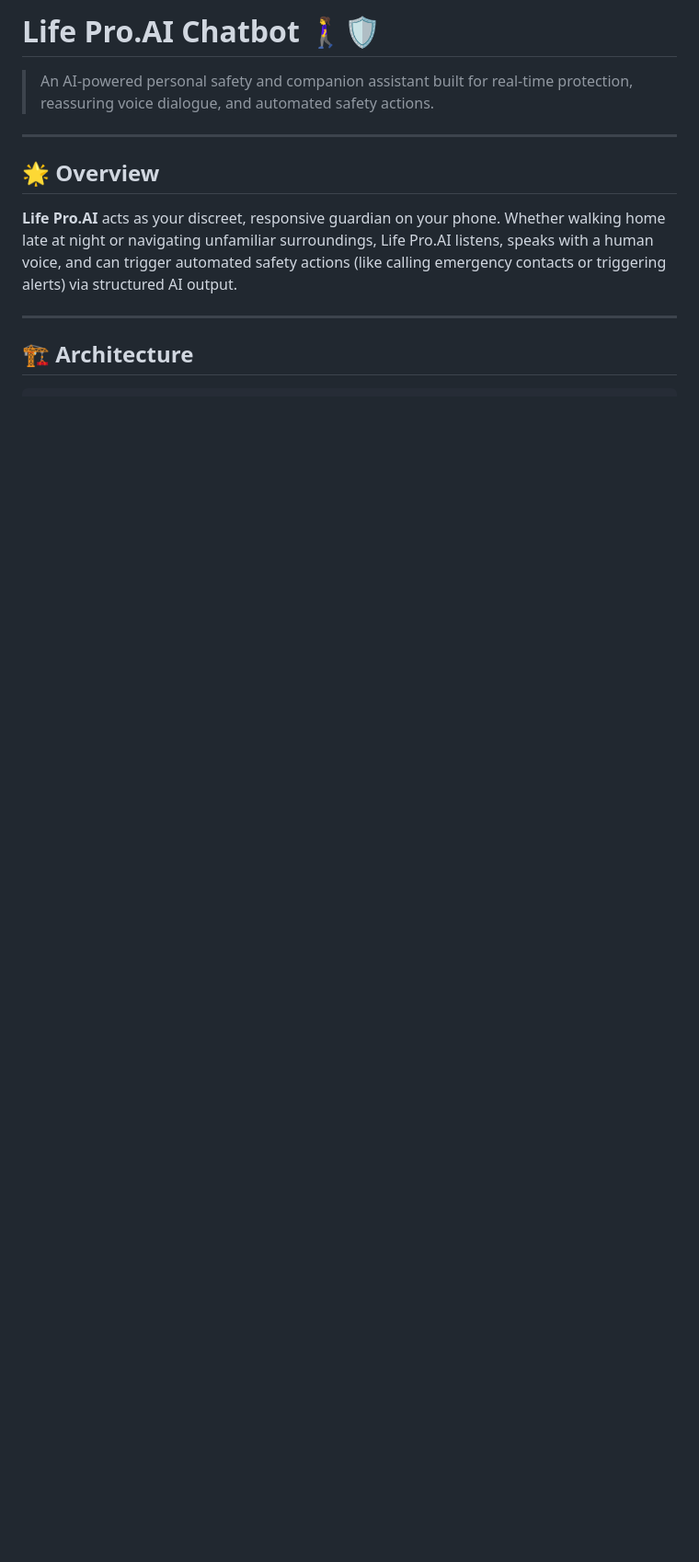
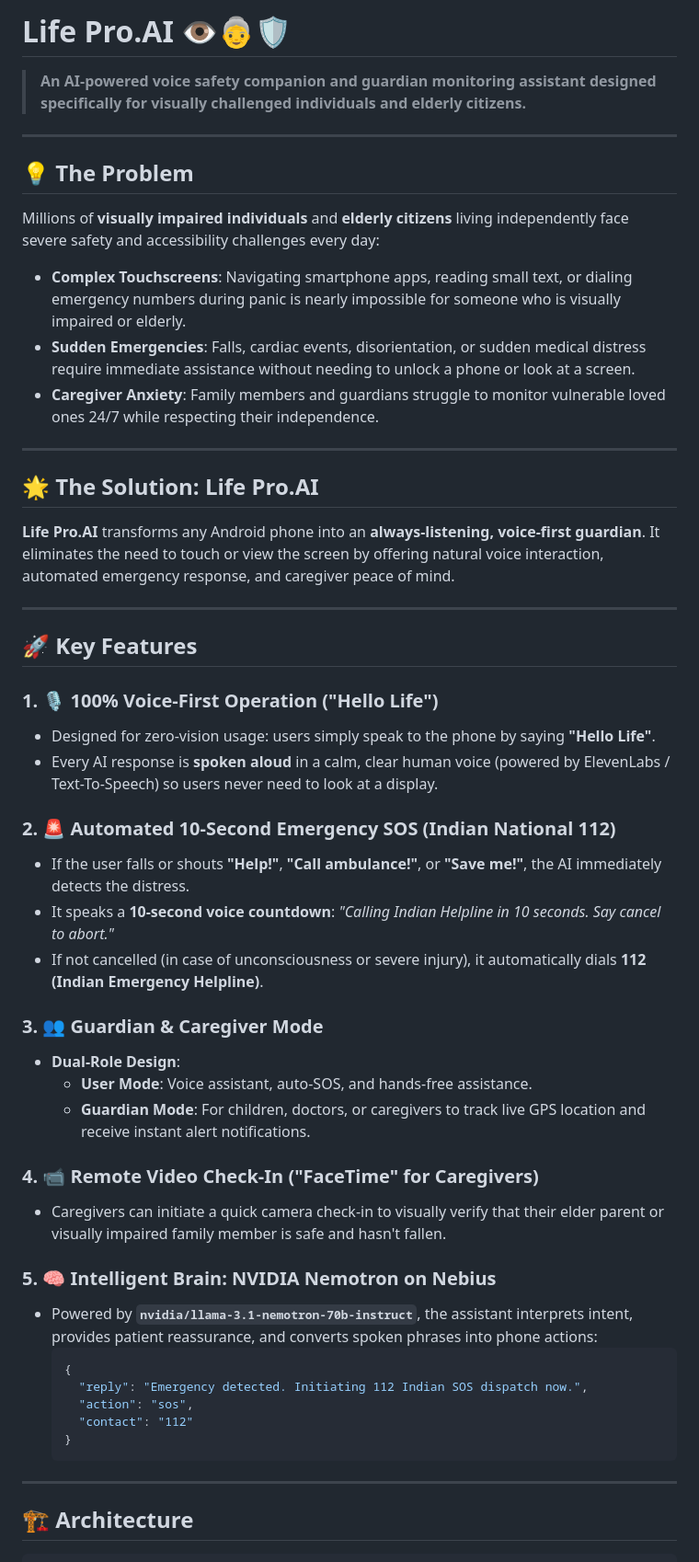
Before and after one commit to lifehaishetty/LifePro-AI, a Markdown page: README.md, the part around one of its changes. Shown at 92% size. GitHub-like rendering; blank space fills up the shorter version.

````diff
--- a/README.md
+++ b/README.md
@@ -1,11 +1,51 @@
-# Life Pro.AI Chatbot 🚶‍♀️🛡️
-> An AI-powered personal safety and companion assistant built for real-time protection, reassuring voice dialogue, and automated safety actions.
+# Life Pro.AI 👁️👵🛡️
+> **An AI-powered voice safety companion and guardian monitoring assistant designed specifically for visually challenged individuals and elderly citizens.**
 
 ---
 
-## 🌟 Overview
+## 💡 The Problem
 
-**Life Pro.AI** acts as your discreet, responsive guardian on your phone. Whether walking home late at night or navigating unfamiliar surroundings, Life Pro.AI listens, speaks with a human voice, and can trigger automated safety actions (like calling emergency contacts or triggering alerts) via structured AI output.
+Millions of **visually impaired individuals** and **elderly citizens** living independently face severe safety and accessibility challenges every day:
+* **Complex Touchscreens**: Navigating smartphone apps, reading small text, or dialing emergency numbers during panic is nearly impossible for someone who is visually impaired or elderly.
+* **Sudden Emergencies**: Falls, cardiac events, disorientation, or sudden medical distress require immediate assistance without needing to unlock a phone or look at a screen.
+* **Caregiver Anxiety**: Family members and guardians struggle to monitor vulnerable loved ones 24/7 while respecting their independence.
+
+---
+
+## 🌟 The Solution: Life Pro.AI
+
+**Life Pro.AI** transforms any Android phone into an **always-listening, voice-first guardian**. It eliminates the need to touch or view the screen by offering natural voice interaction, automated emergency response, and caregiver peace of mind.
+
+---
+
+## 🚀 Key Features
+
+### 1. 🎙️ 100% Voice-First Operation ("Hello Life")
+* Designed for zero-vision usage: users simply speak to the phone by saying **"Hello Life"**.
+* Every AI response is **spoken aloud** in a calm, clear human voice (powered by ElevenLabs / Text-To-Speech) so users never need to look at a display.
+
+### 2. 🚨 Automated 10-Second Emergency SOS (Indian National 112)
+* If the user falls or shouts **"Help!"**, **"Call ambulance!"**, or **"Save me!"**, the AI immediately detects the distress.
+* It speaks a **10-second voice countdown**: *"Calling Indian Helpline in 10 seconds. Say cancel to abort."*
+* If not cancelled (in case of unconsciousness or severe injury), it automatically dials **112 (Indian Emergency Helpline)**.
+
+### 3. 👥 Guardian & Caregiver Mode
+* **Dual-Role Design**:
+  * **User Mode**: Voice assistant, auto-SOS, and hands-free assistance.
+  * **Guardian Mode**: For children, doctors, or caregivers to track live GPS location and receive instant alert notifications.
+
+### 4. 📹 Remote Video Check-In ("FaceTime" for Caregivers)
+* Caregivers can initiate a quick camera check-in to visually verify that their elder parent or visually impaired family member is safe and hasn't fallen.
+
+### 5. 🧠 Intelligent Brain: NVIDIA Nemotron on Nebius
+* Powered by **`nvidia/llama-3.1-nemotron-70b-instruct`**, the assistant interprets intent, provides patient reassurance, and converts spoken phrases into phone actions:
+  ```json
+  {
+    "reply": "Emergency detected. Initiating 112 Indian SOS dispatch now.",
+    "action": "sos",
+    "contact": "112"
+  }
+  ```
 
 ---
 
````
Also changed, not shown: other parts of README.md (+38 -102 lines).
